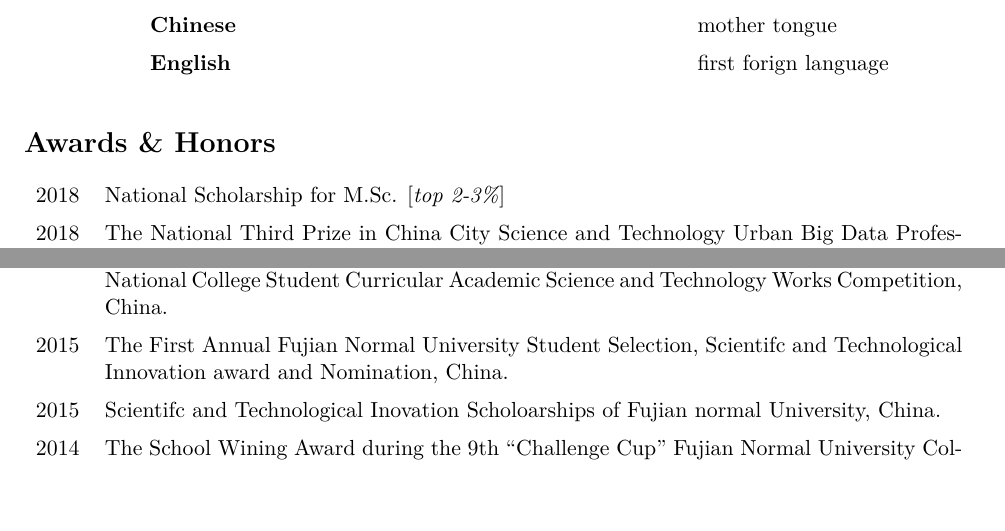
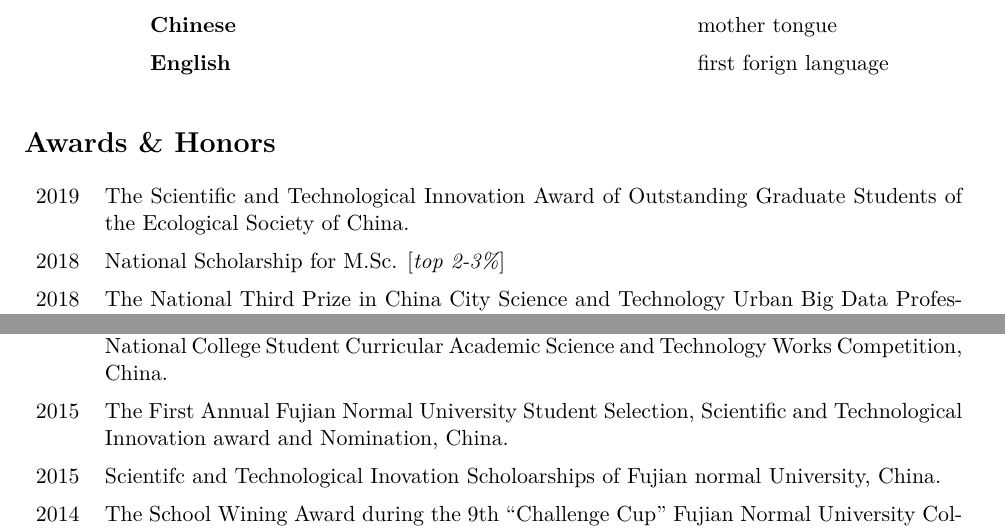
Before and after one commit to GISerDaiShaoqing/Curriculum-Vitae-Latex, a LaTeX CV (cv.tex, which reads awards.tex): two parts of page 2 of 6, joined at a grey line, cut so that both start at the same text, the shorter picture padded with empty space. Compiled offline with XeLaTeX; a missing font is replaced by an installed copy or a similar font.

Commit message:
Update 20190120

```diff
--- a/awards.tex
+++ b/awards.tex
@@ -1,6 +1,7 @@
 \section*{Awards \& Honors}
 
 \begin{tabular}{p{0.05\textwidth} p{0.95\textwidth}}
+2019 & The Scientific and Technological Innovation Award of Outstanding Graduate Students of the Ecological Society of China. \\
 2018 & National Scholarship for M.Sc. [\textit{top 2-3\%}] \\
 2018 & The National Third Prize in China City Science and Technology Urban Big Data Professional Committee 2nd Big Data Support Spatial Planning and Design Competition. \\
 2018 & Merit Students, University of Chinese Academy of Sciences, China.\\
@@ -10,7 +11,7 @@
 2017 & Merit Students, University of Chinese Academy of Sciences, China. \\
 2015 & The National Winning Award in 2015 Esri Cup National Collegiate Developed Contest in GIS·3D Modeling and Design, China.\\
 2015 & The National Third Prize in the ``Smart City" Special Competition of 14th “Challenge Cup” National College Student Curricular Academic Science and Technology Works Competition, China.\\
-2015 & The First Annual Fujian Normal University Student Selection, Scientifc and Technological Innovation award and Nomination, China.\\
+2015 & The First Annual Fujian Normal University Student Selection, Scientific and Technological Innovation award and Nomination, China.\\
 2015 & Scientifc and Technological Inovation Scholoarships of Fujian normal University, China.\\
 2014 & The School Wining Award during the 9th “Challenge Cup” Fujian Normal University College Student Curricular Academic Science and Technology Works Competition, China.\\
 2014 & The National Third Prize in 2014 MathorCup Global Collegiate Mathematical Contest in Modeling Certifcate of Achievement, China.\\
```
Also changed, not shown: publications.tex (+1 -1 lines), cv.pdf.
